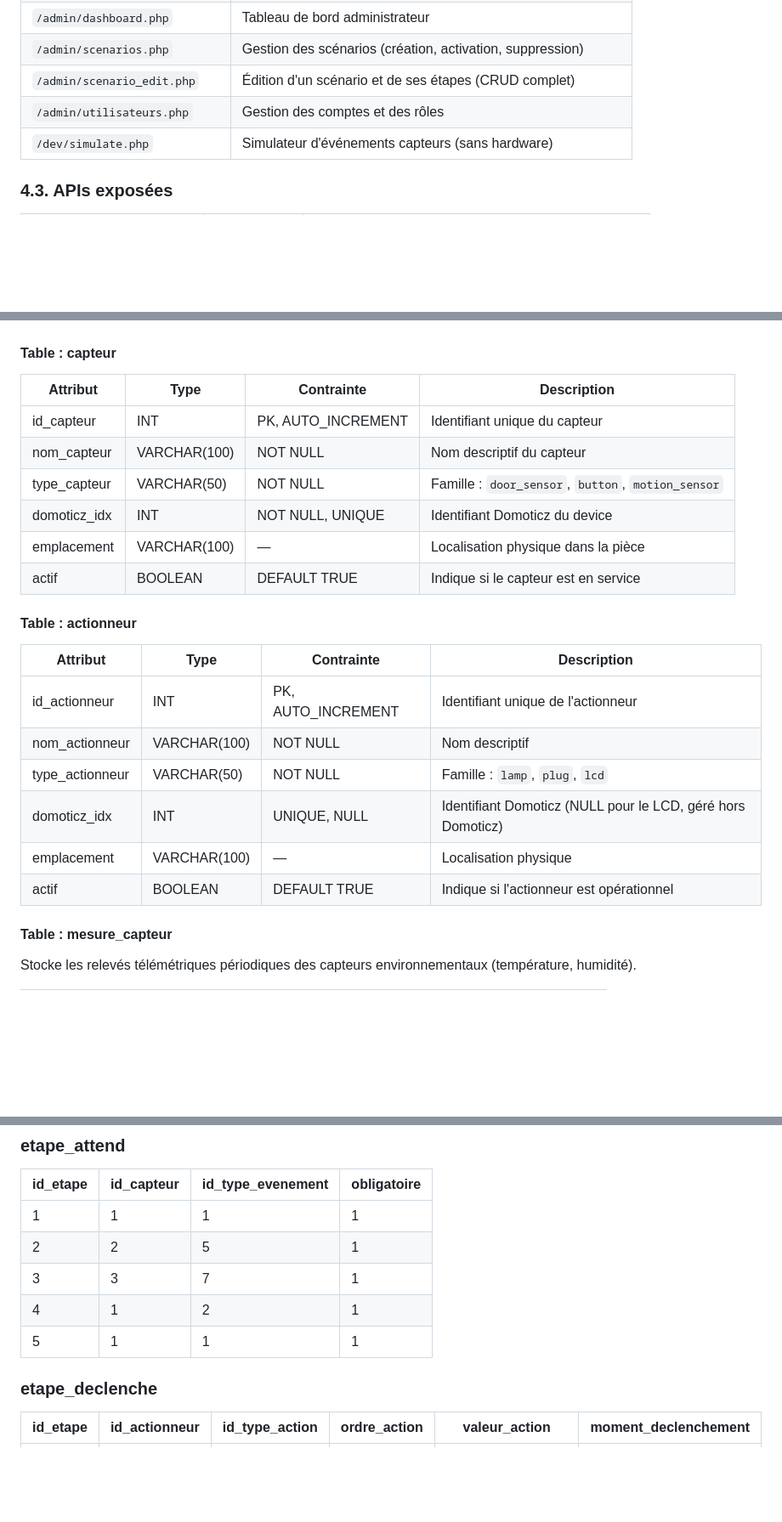
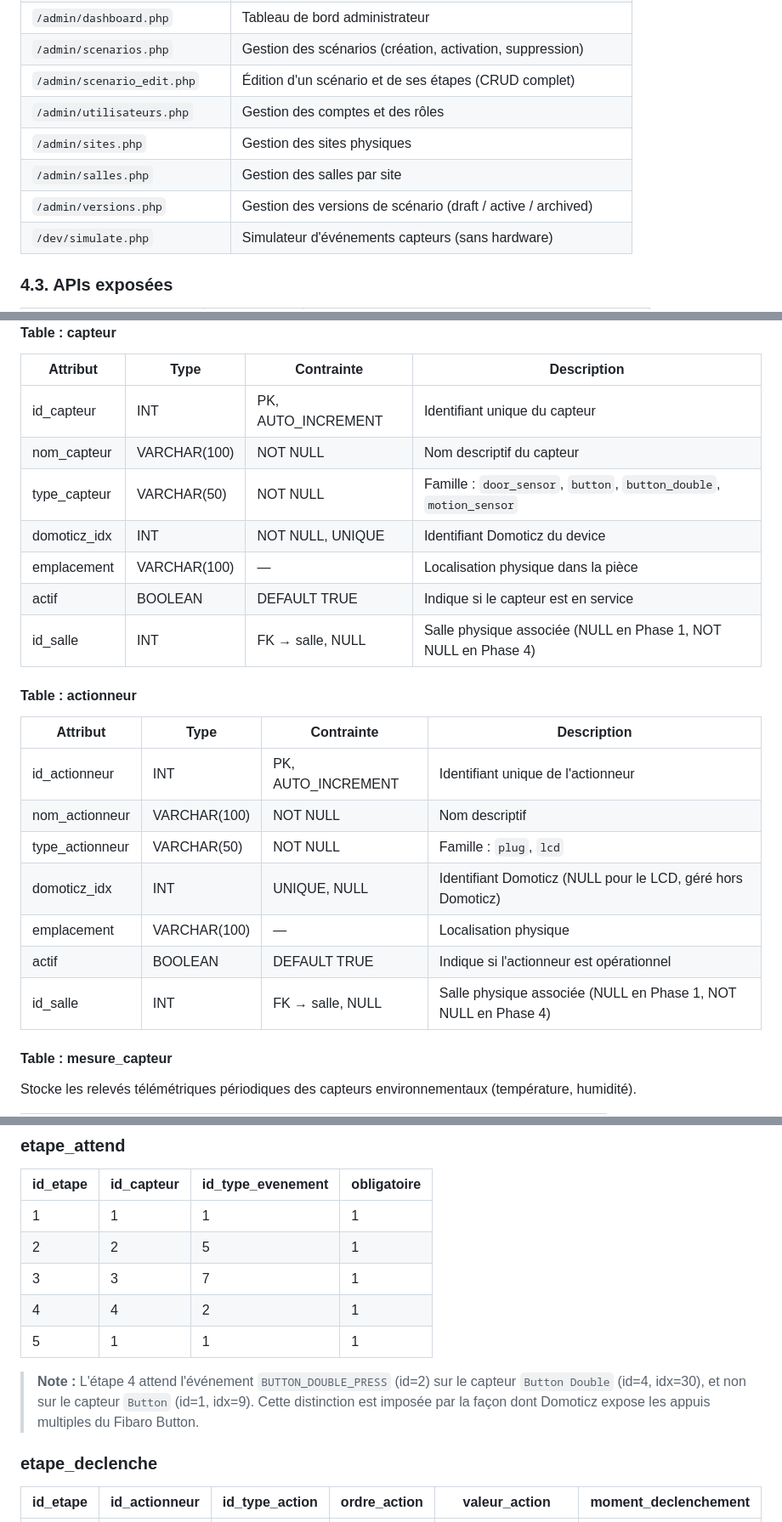
Before and after one commit to AmineAIT-ALI/DomEscape, a Markdown page: RAPPORT.md, 3 parts joined by grey strips. Shown at 85% size. Rendered like a GitHub page; blank space fills up the shorter version.

```diff
--- a/RAPPORT.md
+++ b/RAPPORT.md
@@ -202,6 +202,9 @@ Elle permet l'authentification, le lancement des sessions, le suivi du jeu en te
 | `/admin/scenarios.php` | Gestion des scénarios (création, activation, suppression) |
 | `/admin/scenario_edit.php` | Édition d'un scénario et de ses étapes (CRUD complet) |
 | `/admin/utilisateurs.php` | Gestion des comptes et des rôles |
+| `/admin/sites.php` | Gestion des sites physiques |
+| `/admin/salles.php` | Gestion des salles par site |
+| `/admin/versions.php` | Gestion des versions de scénario (draft / active / archived) |
 | `/dev/simulate.php` | Simulateur d'événements capteurs (sans hardware) |
 
 ### 4.3. APIs exposées
@@ -255,10 +258,11 @@ La base de données de DomEscape est composée de **13 tables métier** dédiée
 |---|---|---|---|
 | id_capteur | INT | PK, AUTO_INCREMENT | Identifiant unique du capteur |
 | nom_capteur | VARCHAR(100) | NOT NULL | Nom descriptif du capteur |
-| type_capteur | VARCHAR(50) | NOT NULL | Famille : `door_sensor`, `button`, `motion_sensor` |
+| type_capteur | VARCHAR(50) | NOT NULL | Famille : `door_sensor`, `button`, `button_double`, `motion_sensor` |
 | domoticz_idx | INT | NOT NULL, UNIQUE | Identifiant Domoticz du device |
 | emplacement | VARCHAR(100) | — | Localisation physique dans la pièce |
 | actif | BOOLEAN | DEFAULT TRUE | Indique si le capteur est en service |
+| id_salle | INT | FK → salle, NULL | Salle physique associée (NULL en Phase 1, NOT NULL en Phase 4) |
 
 #### Table : actionneur
 
@@ -266,10 +270,11 @@ La base de données de DomEscape est composée de **13 tables métier** dédiée
 |---|---|---|---|
 | id_actionneur | INT | PK, AUTO_INCREMENT | Identifiant unique de l'actionneur |
 | nom_actionneur | VARCHAR(100) | NOT NULL | Nom descriptif |
-| type_actionneur | VARCHAR(50) | NOT NULL | Famille : `lamp`, `plug`, `lcd` |
+| type_actionneur | VARCHAR(50) | NOT NULL | Famille : `plug`, `lcd` |
 | domoticz_idx | INT | UNIQUE, NULL | Identifiant Domoticz (NULL pour le LCD, géré hors Domoticz) |
 | emplacement | VARCHAR(100) | — | Localisation physique |
 | actif | BOOLEAN | DEFAULT TRUE | Indique si l'actionneur est opérationnel |
+| id_salle | INT | FK → salle, NULL | Salle physique associée (NULL en Phase 1, NOT NULL en Phase 4) |
 
 #### Table : mesure_capteur
 
@@ -864,8 +878,10 @@ Les exemples suivants ont pour objectif d'illustrer la structure et l'usage des
 | 1 | 1 | 1 | 1 |
 | 2 | 2 | 5 | 1 |
 | 3 | 3 | 7 | 1 |
-| 4 | 1 | 2 | 1 |
+| 4 | 4 | 2 | 1 |
 | 5 | 1 | 1 | 1 |
+
+> **Note :** L'étape 4 attend l'événement `BUTTON_DOUBLE_PRESS` (id=2) sur le capteur `Button Double` (id=4, idx=30), et non sur le capteur `Button` (id=1, idx=9). Cette distinction est imposée par la façon dont Domoticz expose les appuis multiples du Fibaro Button.
 
 ### etape_declenche
 
```
Also changed, not shown: other parts of RAPPORT.md (+14 -3 lines).
